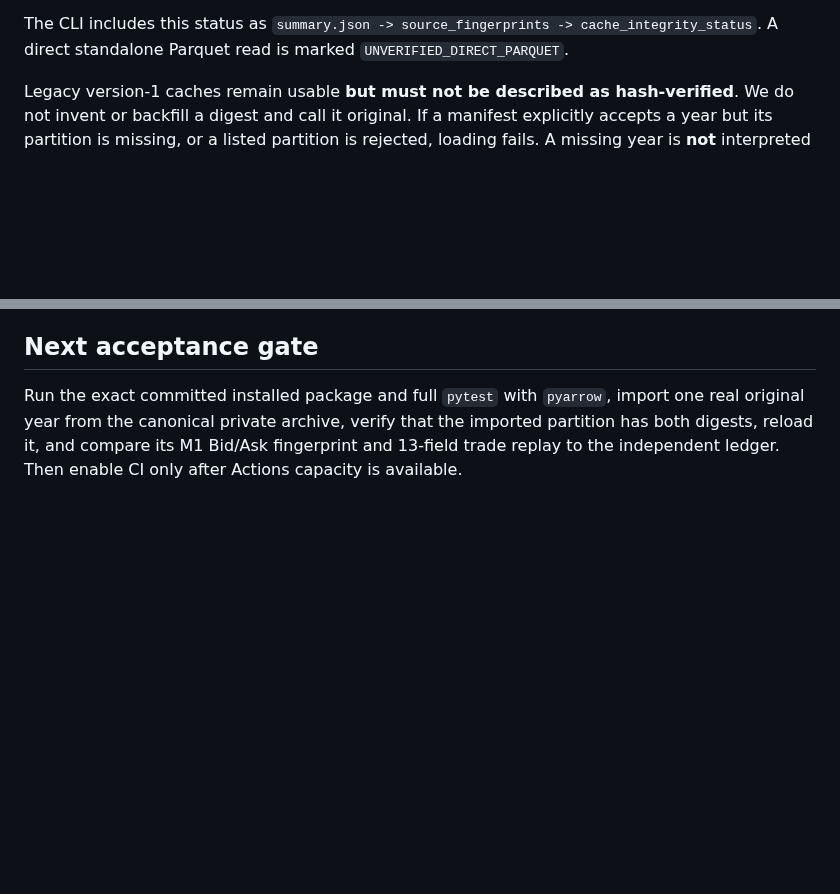
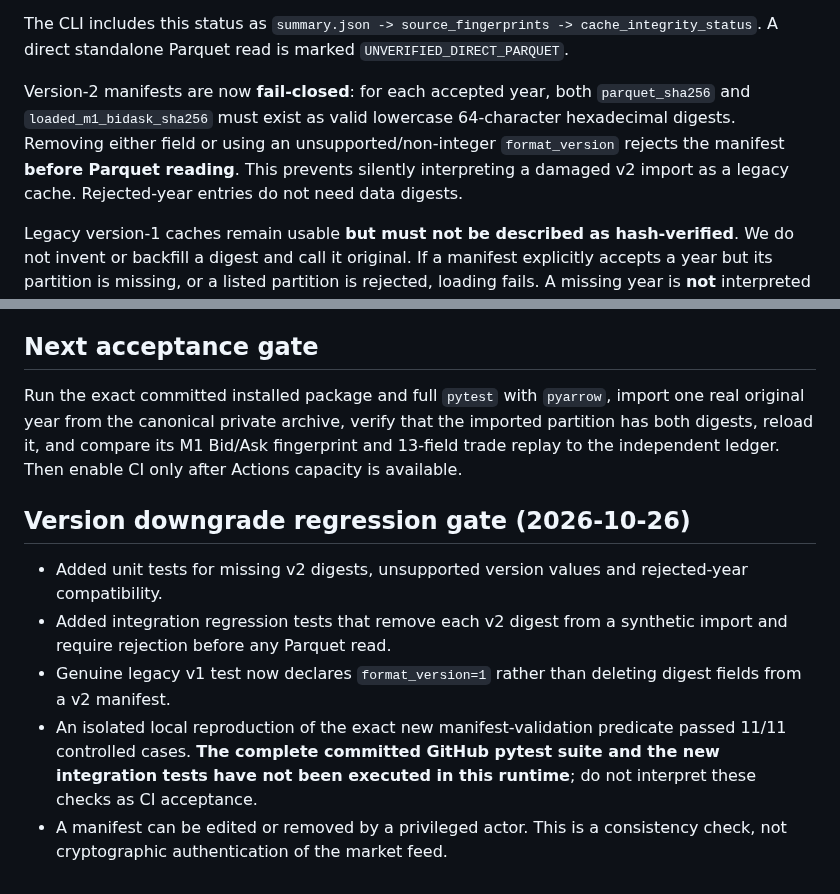
Before and after one commit to premiumtechnologiessolutions-max/backtest-engine, a Markdown page: docs/PARQUET_CACHE_HASH_PROVENANCE_2026-10-26.md, 2 parts joined by grey strips. GitHub-like rendering; blank space fills up the shorter version.

Commit message:
Document fail-closed version-2 cache manifest downgrade protection and test limits

```diff
--- a/docs/PARQUET_CACHE_HASH_PROVENANCE_2026-10-26.md
+++ b/docs/PARQUET_CACHE_HASH_PROVENANCE_2026-10-26.md
@@ -34,6 +34,13 @@ The result's `DataFrame.attrs["cache_integrity"]` records one of:
 The CLI includes this status as
 `summary.json -> source_fingerprints -> cache_integrity_status`.
 A direct standalone Parquet read is marked `UNVERIFIED_DIRECT_PARQUET`.
+
+Version-2 manifests are now **fail-closed**: for each accepted year,
+both `parquet_sha256` and `loaded_m1_bidask_sha256` must exist as valid
+lowercase 64-character hexadecimal digests. Removing either field or using
+an unsupported/non-integer `format_version` rejects the manifest **before
+Parquet reading**. This prevents silently interpreting a damaged v2 import
+as a legacy cache. Rejected-year entries do not need data digests.
 
 Legacy version-1 caches remain usable **but must not be described as
 hash-verified**. We do not invent or backfill a digest and call it original.
@@ -80,3 +87,19 @@ import one real original year from the canonical private archive, verify
 that the imported partition has both digests, reload it, and compare its
 M1 Bid/Ask fingerprint and 13-field trade replay to the independent ledger.
 Then enable CI only after Actions capacity is available.
+
+
+## Version downgrade regression gate (2026-10-26)
+
+- Added unit tests for missing v2 digests, unsupported version values and
+  rejected-year compatibility.
+- Added integration regression tests that remove each v2 digest from a
+  synthetic import and require rejection before any Parquet read.
+- Genuine legacy v1 test now declares `format_version=1` rather than
+  deleting digest fields from a v2 manifest.
+- An isolated local reproduction of the exact new manifest-validation
+  predicate passed 11/11 controlled cases. **The complete committed GitHub
+  pytest suite and the new integration tests have not been executed in this
+  runtime**; do not interpret these checks as CI acceptance.
+- A manifest can be edited or removed by a privileged actor. This is a
+  consistency check, not cryptographic authentication of the market feed.
```
